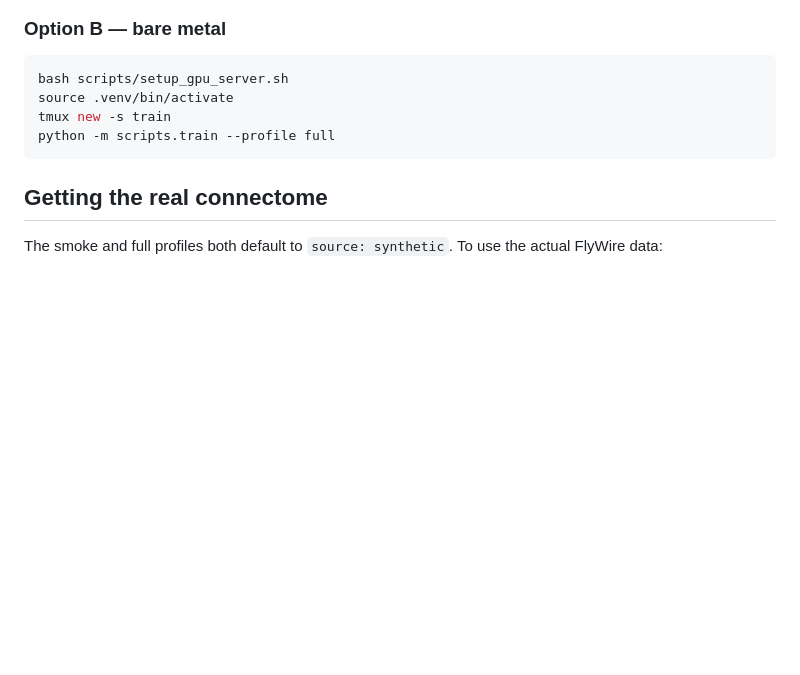
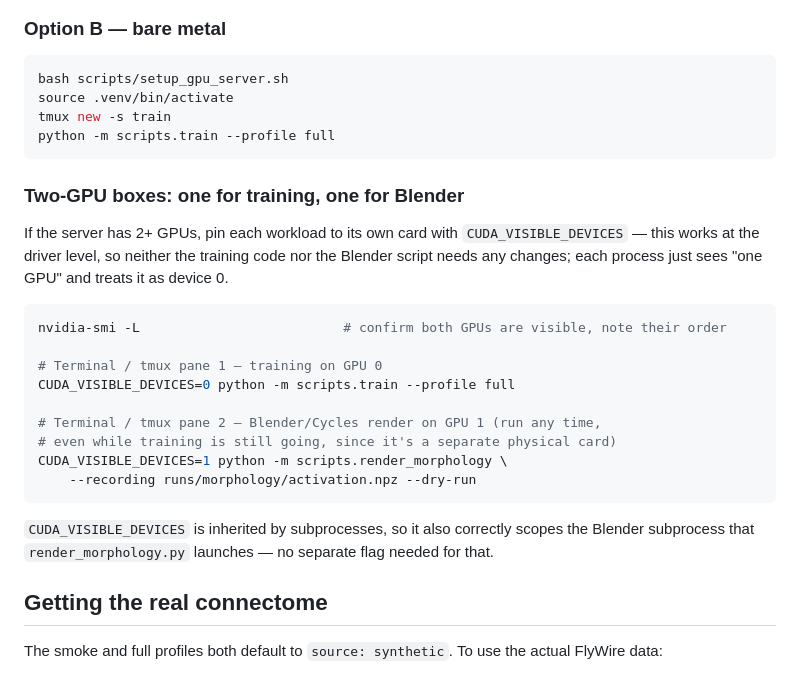
Before and after one commit to anduriroshan/fly_flappy, a Markdown page: README.md, the part around the change. GitHub-like rendering; blank space fills up the shorter version.

````diff
--- a/README.md
+++ b/README.md
@@ -72,6 +72,29 @@ source .venv/bin/activate
 tmux new -s train
 python -m scripts.train --profile full
 ```
+
+### Two-GPU boxes: one for training, one for Blender
+
+If the server has 2+ GPUs, pin each workload to its own card with
+`CUDA_VISIBLE_DEVICES` — this works at the driver level, so neither the
+training code nor the Blender script needs any changes; each process just
+sees "one GPU" and treats it as device 0.
+
+```bash
+nvidia-smi -L                          # confirm both GPUs are visible, note their order
+
+# Terminal / tmux pane 1 — training on GPU 0
+CUDA_VISIBLE_DEVICES=0 python -m scripts.train --profile full
+
+# Terminal / tmux pane 2 — Blender/Cycles render on GPU 1 (run any time,
+# even while training is still going, since it's a separate physical card)
+CUDA_VISIBLE_DEVICES=1 python -m scripts.render_morphology \
+    --recording runs/morphology/activation.npz --dry-run
+```
+
+`CUDA_VISIBLE_DEVICES` is inherited by subprocesses, so it also correctly
+scopes the Blender subprocess that `render_morphology.py` launches — no
+separate flag needed for that.
 
 ## Getting the real connectome
 
````
Also changed, not shown: RUNBOOK.md (added, +219 -0 lines).
